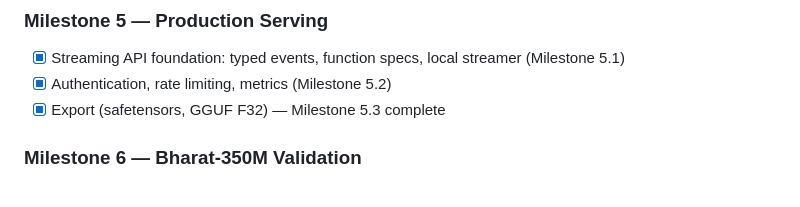
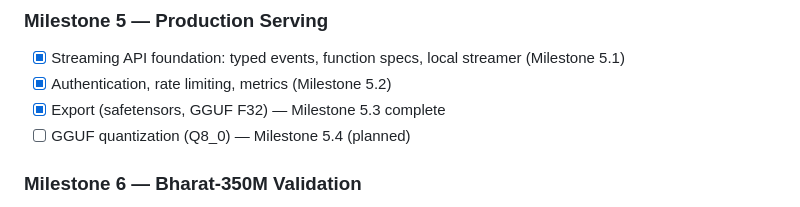
Before and after one commit to GenixBit/IndicLLM-Bharat-V1, a Markdown page: docs/ROADMAP.md, the part around the change. Rendered like a GitHub page.

Commit message:
docs: define GGUF quantization architecture (Milestone 5.4)
* docs: define GGUF quantization architecture (Milestone 5.4)

* docs: fix trailing whitespace in GGUF quantization architecture

```diff
--- a/docs/ROADMAP.md
+++ b/docs/ROADMAP.md
@@ -47,6 +47,7 @@ All current capabilities are powered by the legacy GPT-2 codebase. New developme
 - [x] Streaming API foundation: typed events, function specs, local streamer (Milestone 5.1)
 - [x] Authentication, rate limiting, metrics (Milestone 5.2)
 - [x] Export (safetensors, GGUF F32) — Milestone 5.3 complete
+- [ ] GGUF quantization (Q8_0) — Milestone 5.4 (planned)
 
 ### Milestone 6 — Bharat-350M Validation
 
```
Also changed, not shown: docs/GGUF_QUANTIZATION_ARCHITECTURE.md (added, +343 -0 lines).
